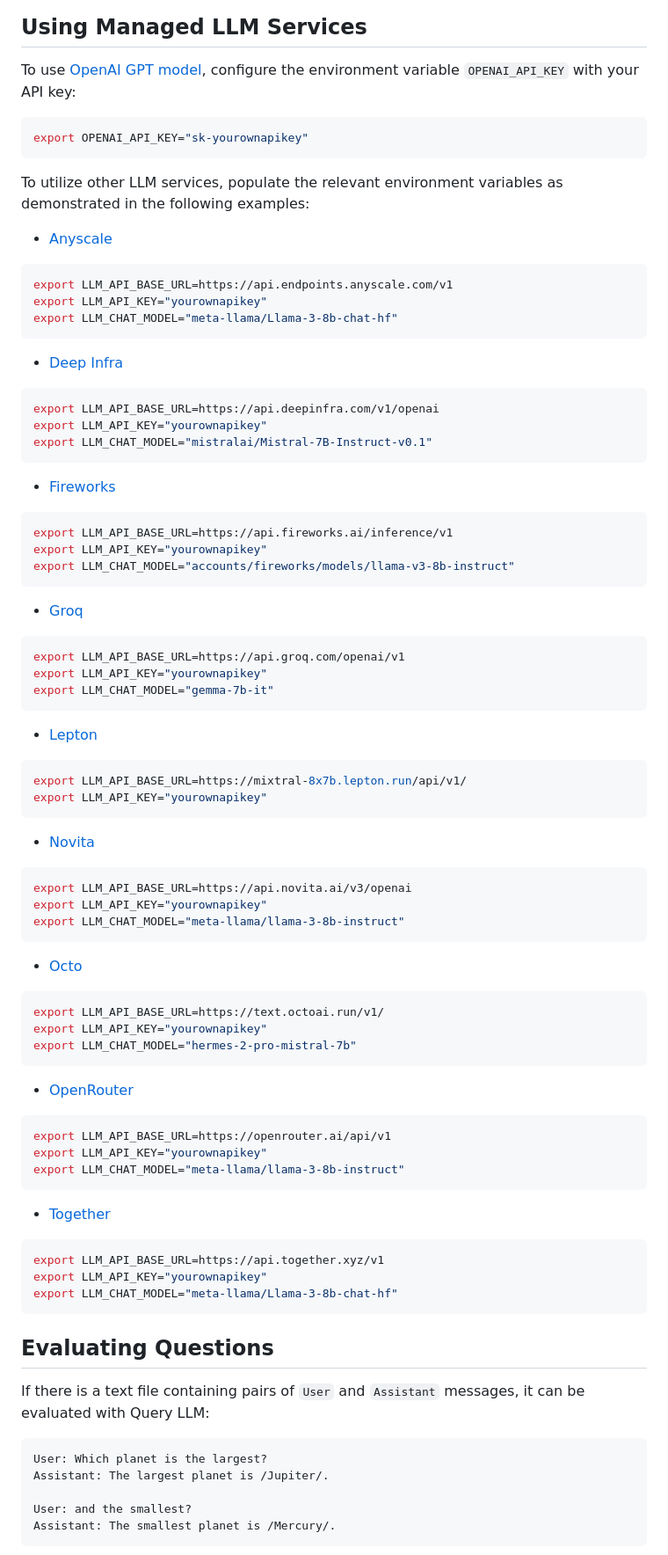
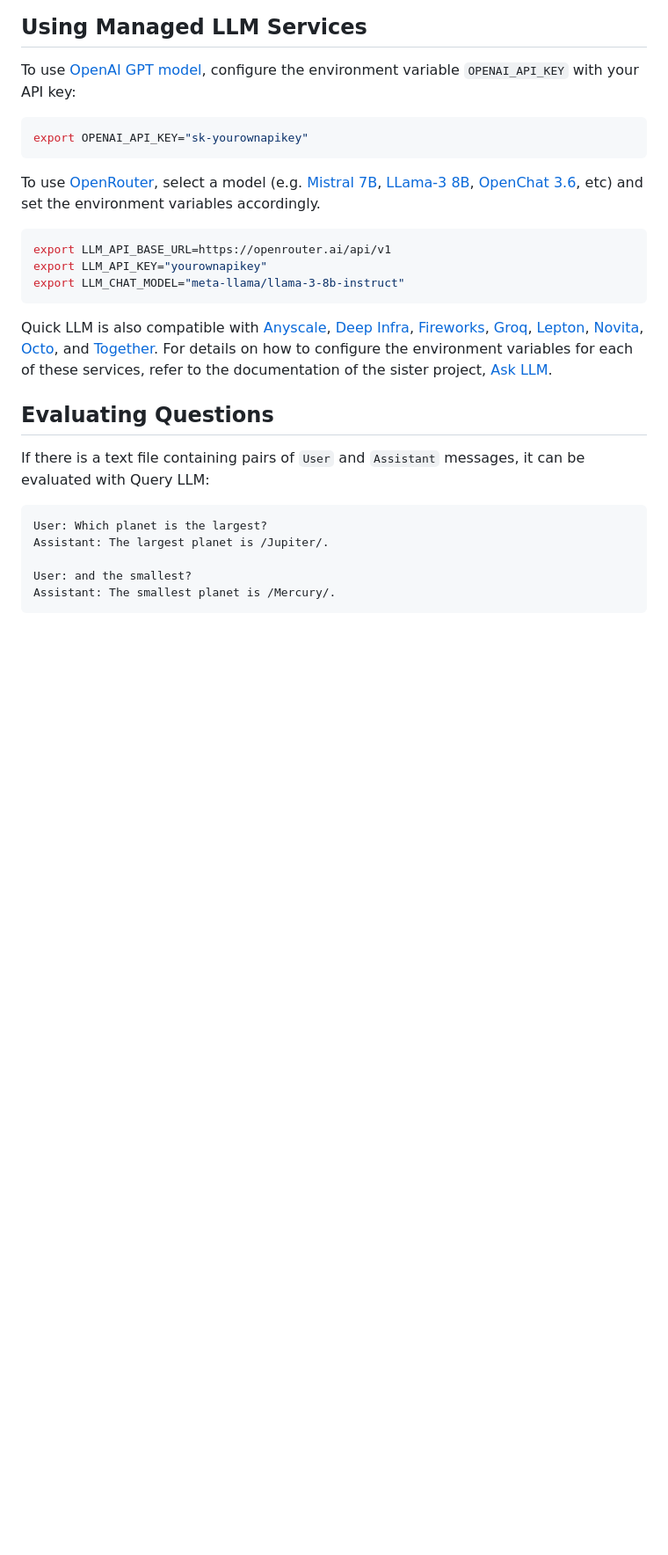
Before and after one commit to ariya/gamal, a Markdown page: README.md, the part around the change. Shown at 88% size. Drawn GitHub-style; blank space fills up the shorter version.

Commit message:
Shorten the README

````diff
--- a/README.md
+++ b/README.md
@@ -54,69 +54,14 @@ To use [OpenAI GPT model](https://platform.openai.com/docs), configure the envir
 export OPENAI_API_KEY="sk-yourownapikey"
 ```
 
-To utilize other LLM services, populate the relevant environment variables as demonstrated in the following examples:
-
-* [Anyscale](https://www.anyscale.com/)
-```bash
-export LLM_API_BASE_URL=https://api.endpoints.anyscale.com/v1
-export LLM_API_KEY="yourownapikey"
-export LLM_CHAT_MODEL="meta-llama/Llama-3-8b-chat-hf"
-```
-
-* [Deep Infra](https://deepinfra.com)
-```bash
-export LLM_API_BASE_URL=https://api.deepinfra.com/v1/openai
-export LLM_API_KEY="yourownapikey"
-export LLM_CHAT_MODEL="mistralai/Mistral-7B-Instruct-v0.1"
-```
-
-* [Fireworks](https://fireworks.ai/)
-```bash
-export LLM_API_BASE_URL=https://api.fireworks.ai/inference/v1
-export LLM_API_KEY="yourownapikey"
-export LLM_CHAT_MODEL="accounts/fireworks/models/llama-v3-8b-instruct"
-```
-
-* [Groq](https://groq.com/)
-```bash
-export LLM_API_BASE_URL=https://api.groq.com/openai/v1
-export LLM_API_KEY="yourownapikey"
-export LLM_CHAT_MODEL="gemma-7b-it"
-```
-
-* [Lepton](https://lepton.ai)
-```bash
-export LLM_API_BASE_URL=https://mixtral-8x7b.lepton.run/api/v1/
-export LLM_API_KEY="yourownapikey"
-```
-
-* [Novita](https://novita.ai)
-```bash
-export LLM_API_BASE_URL=https://api.novita.ai/v3/openai
-export LLM_API_KEY="yourownapikey"
-export LLM_CHAT_MODEL="meta-llama/llama-3-8b-instruct"
-```
-
-* [Octo](https://octo.ai)
-```bash
-export LLM_API_BASE_URL=https://text.octoai.run/v1/
-export LLM_API_KEY="yourownapikey"
-export LLM_CHAT_MODEL="hermes-2-pro-mistral-7b"
-```
-
-* [OpenRouter](https://openrouter.ai/)
+To use [OpenRouter](https://openrouter.ai/), select a model (e.g. [Mistral 7B](https://openrouter.ai/models/mistralai/mistral-7b-instruct), [LLama-3 8B](https://openrouter.ai/models/meta-llama/llama-3-8b-instruct), [OpenChat 3.6](https://openrouter.ai/models/openchat/openchat-8b), etc) and set the environment variables accordingly.
 ```bash
 export LLM_API_BASE_URL=https://openrouter.ai/api/v1
 export LLM_API_KEY="yourownapikey"
 export LLM_CHAT_MODEL="meta-llama/llama-3-8b-instruct"
 ```
 
-* [Together](https://www.together.ai/)
-```bash
-export LLM_API_BASE_URL=https://api.together.xyz/v1
-export LLM_API_KEY="yourownapikey"
-export LLM_CHAT_MODEL="meta-llama/Llama-3-8b-chat-hf"
-```
+Quick LLM is also compatible with [Anyscale](https://www.anyscale.com), [Deep Infra](https://deepinfra.com), [Fireworks](https://fireworks.ai), [Groq](https://groq.com), [Lepton](https://lepton.ai), [Novita](https://novita.ai), [Octo](https://octo.ai), and [Together](https://www.together.ai). For details on how to configure the environment variables for each of these services, refer to the documentation of the sister project, [Ask LLM](https://github.com/ariya/ask-llm).
 
 ## Evaluating Questions
 
````
